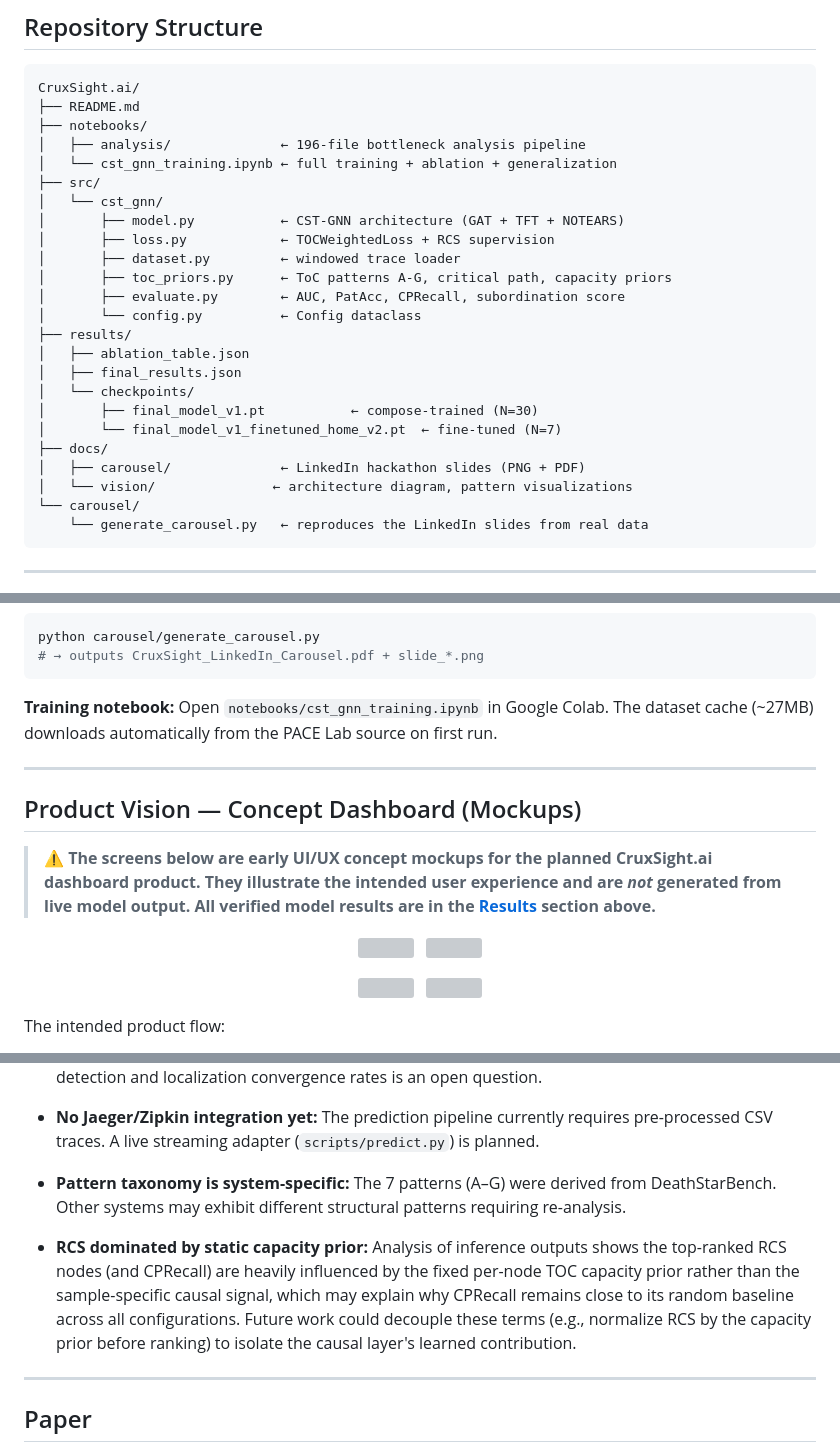
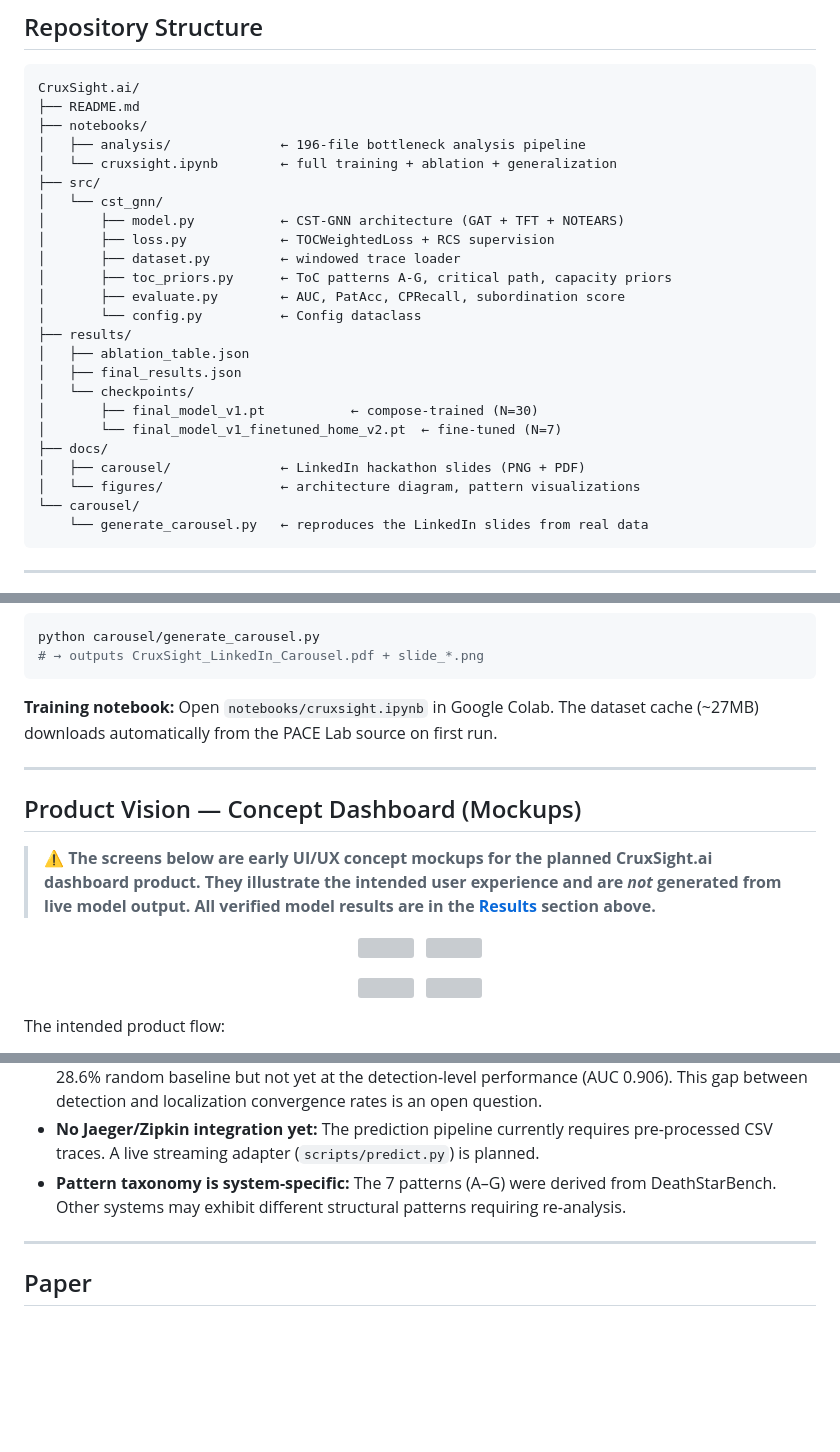
Before and after one commit to Maral-Alshanaa/CruxSight.ai, a Markdown page: README.md, 3 parts joined by grey strips. Rendered like a GitHub page; blank space fills up the shorter version; grey boxes are pictures that could not be loaded.

````diff
--- a/README.md
+++ b/README.md
@@ -148,7 +156,7 @@ CruxSight.ai/
 ├── README.md
 ├── notebooks/
 │   ├── analysis/              ← 196-file bottleneck analysis pipeline
-│   └── cst_gnn_training.ipynb ← full training + ablation + generalization
+│   └── cruxsight.ipynb        ← full training + ablation + generalization
 ├── src/
 │   └── cst_gnn/
 │       ├── model.py           ← CST-GNN architecture (GAT + TFT + NOTEARS)
@@ -165,7 +173,7 @@ CruxSight.ai/
 │       └── final_model_v1_finetuned_home_v2.pt  ← fine-tuned (N=7)
 ├── docs/
 │   ├── carousel/              ← LinkedIn hackathon slides (PNG + PDF)
-│   └── vision/               ← architecture diagram, pattern visualizations
+│   └── figures/               ← architecture diagram, pattern visualizations
 └── carousel/
     └── generate_carousel.py   ← reproduces the LinkedIn slides from real data
 ```
@@ -192,7 +200,7 @@ python carousel/generate_carousel.py
 ```
 
 **Training notebook:**
-Open `notebooks/cst_gnn_training.ipynb` in Google Colab.
+Open `notebooks/cruxsight.ipynb` in Google Colab.
 The dataset cache (~27MB) downloads automatically from the PACE Lab source on first run.
 
 ---
@@ -231,14 +239,6 @@ These mockups guided the architecture's output design (the `bn_logit`, `pattern_
 - **No Jaeger/Zipkin integration yet:** The prediction pipeline currently requires pre-processed CSV traces. A live streaming adapter (`scripts/predict.py`) is planned.
 - **Pattern taxonomy is system-specific:** The 7 patterns (A–G) were derived from DeathStarBench. Other systems may exhibit different structural patterns requiring re-analysis.
 
-- **RCS dominated by static capacity prior:** Analysis of inference
-  outputs shows the top-ranked RCS nodes (and CPRecall) are heavily
-  influenced by the fixed per-node TOC capacity prior rather than
-  the sample-specific causal signal, which may explain why CPRecall
-  remains close to its random baseline across all configurations.
-  Future work could decouple these terms (e.g., normalize RCS by
-  the capacity prior before ranking) to isolate the causal layer's
-  learned contribution.
 ---
 
 ## Paper
````
Also changed, not shown: other parts of README.md (+24 -16 lines).
